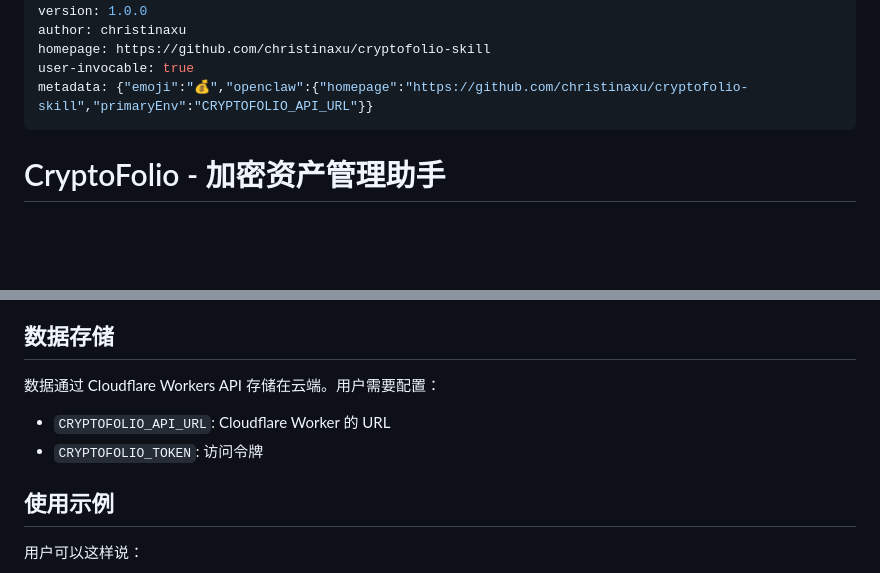
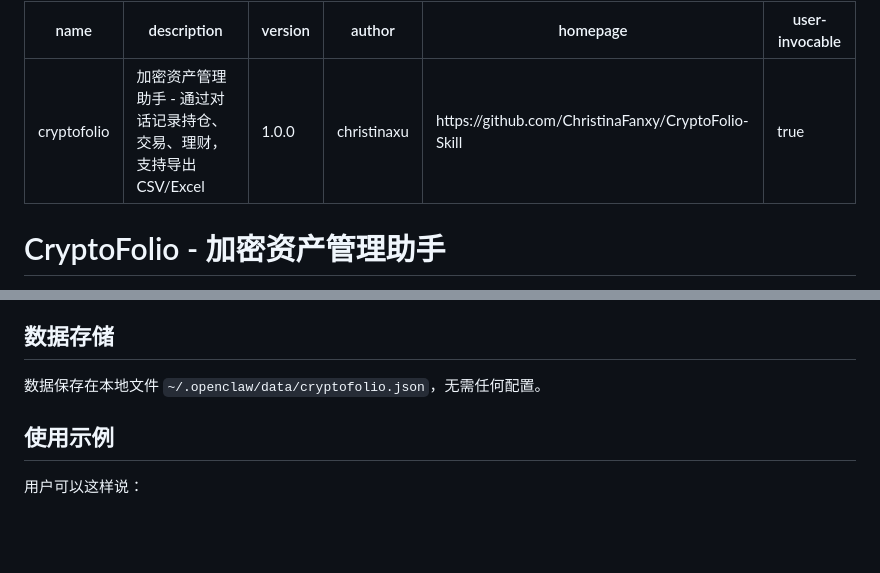
Before and after one commit to ChristinaFanxy/CryptoFolio-Skill, a Markdown page: SKILL.md, 2 parts joined by grey strips. Drawn GitHub-style; blank space fills up the shorter version.

Commit message:
Simplify SKILL.md frontmatter, remove gating config

```diff
--- a/SKILL.md
+++ b/SKILL.md
@@ -3,9 +3,8 @@ name: cryptofolio
 description: 加密资产管理助手 - 通过对话记录持仓、交易、理财，支持导出 CSV/Excel
 version: 1.0.0
 author: christinaxu
-homepage: https://github.com/christinaxu/cryptofolio-skill
+homepage: https://github.com/ChristinaFanxy/CryptoFolio-Skill
 user-invocable: true
-metadata: {"emoji":"💰","openclaw":{"homepage":"https://github.com/christinaxu/cryptofolio-skill","primaryEnv":"CRYPTOFOLIO_API_URL"}}
 ---
 
 # CryptoFolio - 加密资产管理助手
@@ -23,9 +22,7 @@ metadata: {"emoji":"💰","openclaw":{"homepage":"https://github.com/christinaxu
 
 ## 数据存储
 
-数据通过 Cloudflare Workers API 存储在云端。用户需要配置：
-- `CRYPTOFOLIO_API_URL`: Cloudflare Worker 的 URL
-- `CRYPTOFOLIO_TOKEN`: 访问令牌
+数据保存在本地文件 `~/.openclaw/data/cryptofolio.json`，无需任何配置。
 
 ## 使用示例
 
```
